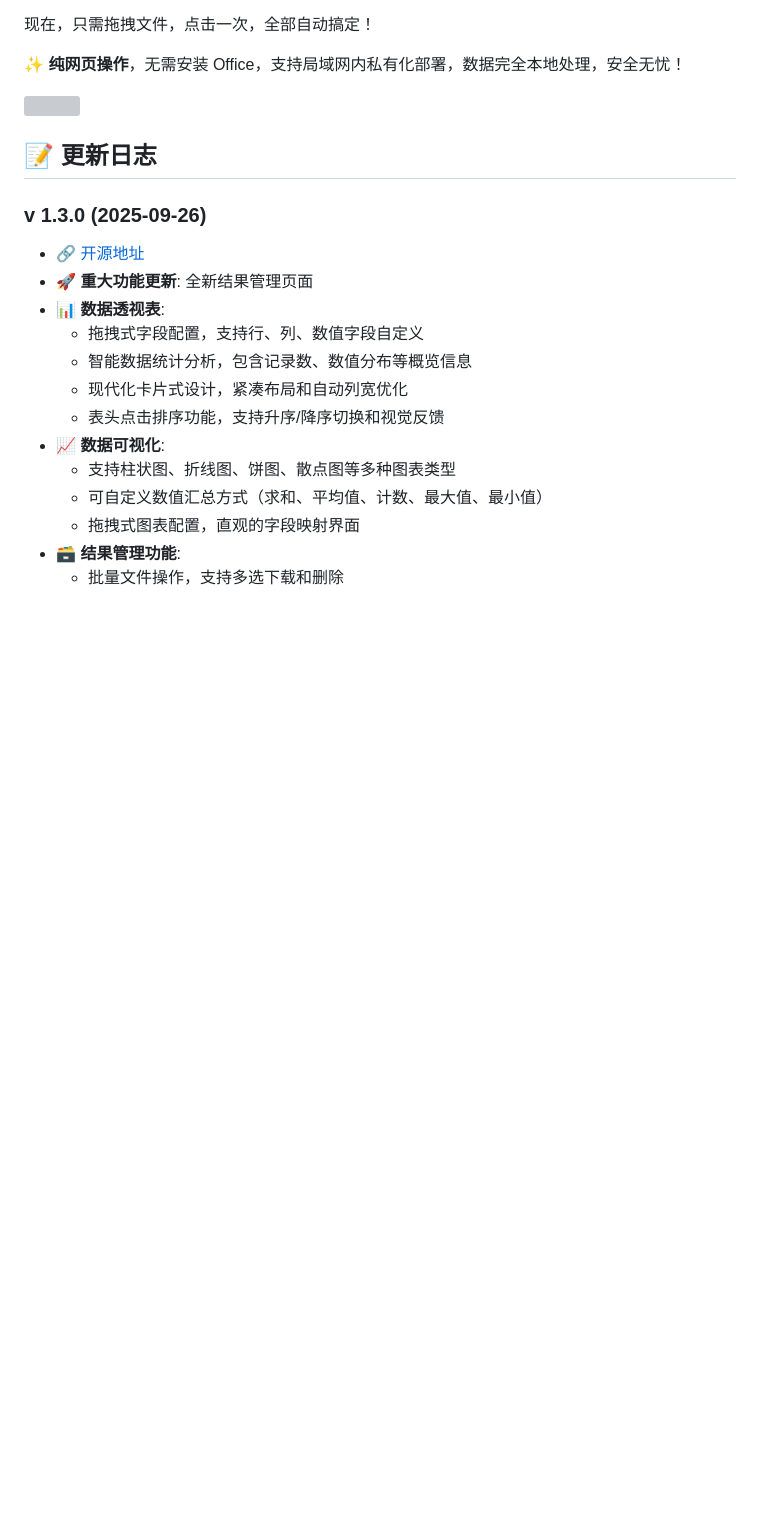
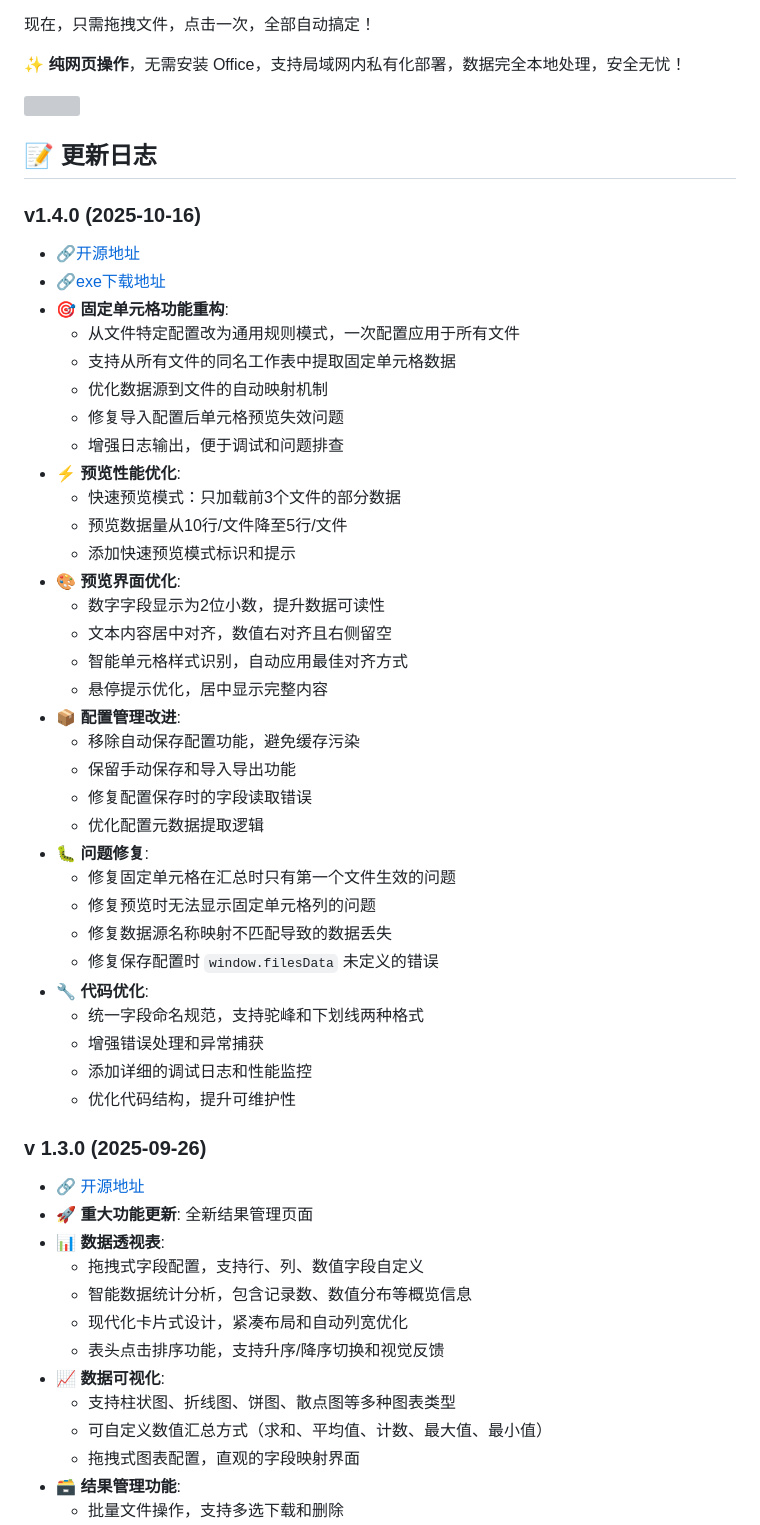
Before and after one commit to d8349565/Excel--, a Markdown page: 52pj.md, the part around the change. Rendered like a GitHub page; blank space fills up the shorter version; grey boxes are pictures that could not be loaded.

Commit message:
feat: 更新 v1.4.0 更新日志

```diff
--- a/52pj.md
+++ b/52pj.md
@@ -13,6 +13,41 @@
 ![](https://img.ldzfy.cn/picgo/%E8%BF%90%E8%A1%8C%E5%92%8C%E4%B8%8A%E4%BC%A0.gif)
 
 ## 📝 更新日志
+
+### v1.4.0 (2025-10-16)
+
+- 🔗[开源地址](https://github.com/d8349565/Excel--)
+- 🔗[exe下载地址](https://leezfy.lanzouq.com/i5nKF38pgi7i)
+- 🎯 **固定单元格功能重构**:
+  - 从文件特定配置改为通用规则模式，一次配置应用于所有文件
+  - 支持从所有文件的同名工作表中提取固定单元格数据
+  - 优化数据源到文件的自动映射机制
+  - 修复导入配置后单元格预览失效问题
+  - 增强日志输出，便于调试和问题排查
+- ⚡ **预览性能优化**:
+  - 快速预览模式：只加载前3个文件的部分数据
+  - 预览数据量从10行/文件降至5行/文件
+  - 添加快速预览模式标识和提示
+- 🎨 **预览界面优化**:
+  - 数字字段显示为2位小数，提升数据可读性
+  - 文本内容居中对齐，数值右对齐且右侧留空
+  - 智能单元格样式识别，自动应用最佳对齐方式
+  - 悬停提示优化，居中显示完整内容
+- 📦 **配置管理改进**:
+  - 移除自动保存配置功能，避免缓存污染
+  - 保留手动保存和导入导出功能
+  - 修复配置保存时的字段读取错误
+  - 优化配置元数据提取逻辑
+- 🐛 **问题修复**:
+  - 修复固定单元格在汇总时只有第一个文件生效的问题
+  - 修复预览时无法显示固定单元格列的问题
+  - 修复数据源名称映射不匹配导致的数据丢失
+  - 修复保存配置时 `window.filesData` 未定义的错误
+- 🔧 **代码优化**:
+  - 统一字段命名规范，支持驼峰和下划线两种格式
+  - 增强错误处理和异常捕获
+  - 添加详细的调试日志和性能监控
+  - 优化代码结构，提升可维护性
 
 ### v 1.3.0 (2025-09-26)
 
```
